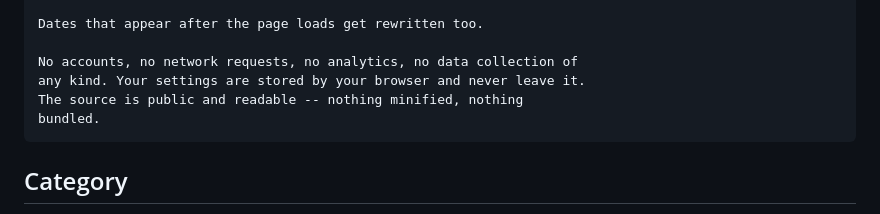
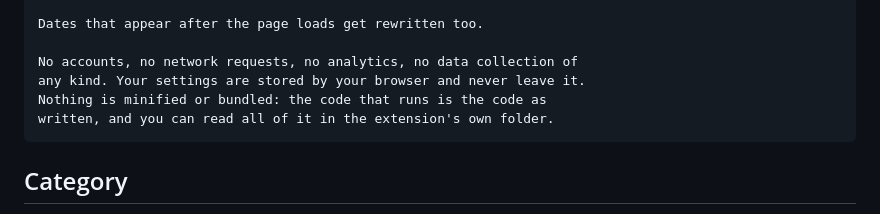
Before and after one commit to TerraImperfecta/YearFirst, a Markdown page: STORE-NOTES.md, the part around one of its changes. Drawn GitHub-style.

```diff
--- a/STORE-NOTES.md
+++ b/STORE-NOTES.md
@@ -135,8 +190,8 @@ ragged. Both are why the examples are prose.
 
     No accounts, no network requests, no analytics, no data collection of
     any kind. Your settings are stored by your browser and never leave it.
-    The source is public and readable -- nothing minified, nothing
-    bundled.
+    Nothing is minified or bundled: the code that runs is the code as
+    written, and you can read all of it in the extension's own folder.
 
 ## Category
 
```
Also changed, not shown: other parts of STORE-NOTES.md (+55 -0 lines).
